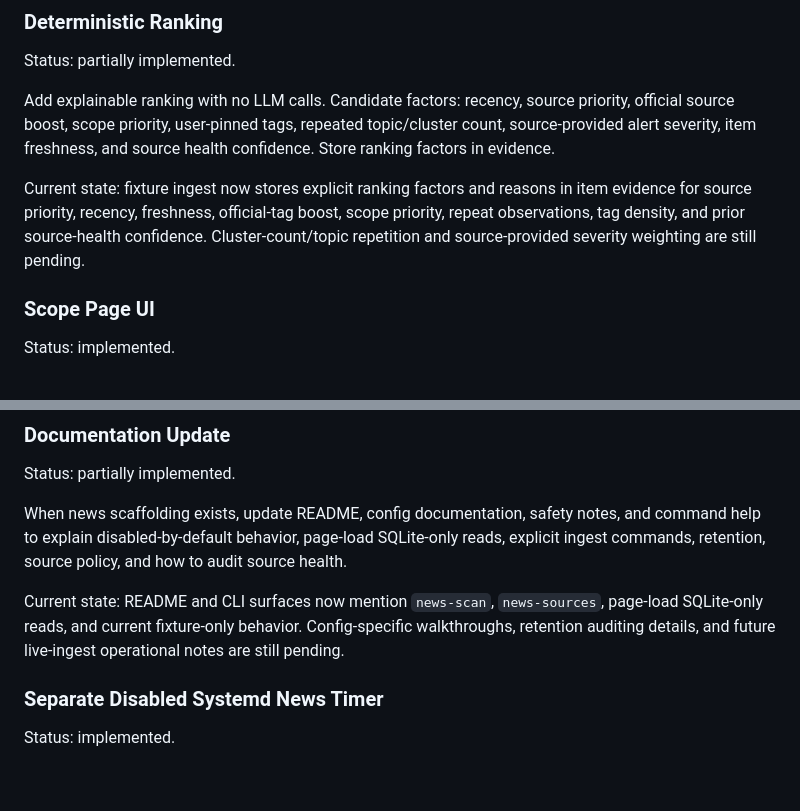
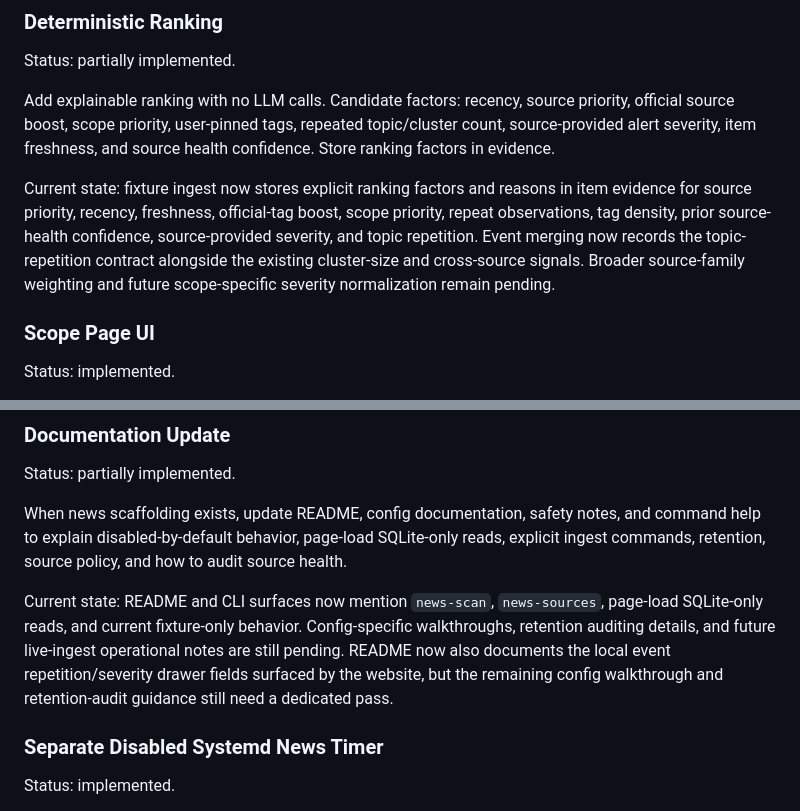
Before and after one commit to joeszilagyi/Console-1701, a Markdown page: BACKLOG.md, 2 parts joined by grey strips. GitHub-like rendering; blank space fills up the shorter version.

```diff
--- a/BACKLOG.md
+++ b/BACKLOG.md
@@ -131,8 +131,10 @@ severity, item freshness, and source health confidence. Store ranking factors in
 
 Current state: fixture ingest now stores explicit ranking factors and reasons in item evidence for
 source priority, recency, freshness, official-tag boost, scope priority, repeat observations, tag
-density, and prior source-health confidence. Cluster-count/topic repetition and source-provided
-severity weighting are still pending.
+density, prior source-health confidence, source-provided severity, and topic repetition. Event
+merging now records the topic-repetition contract alongside the existing cluster-size and
+cross-source signals. Broader source-family weighting and future scope-specific severity
+normalization remain pending.
 
 ### Scope Page UI
 
@@ -198,7 +200,9 @@ retention, source policy, and how to audit source health.
 
 Current state: README and CLI surfaces now mention `news-scan`, `news-sources`, page-load SQLite-only
 reads, and current fixture-only behavior. Config-specific walkthroughs, retention auditing details,
-and future live-ingest operational notes are still pending.
+and future live-ingest operational notes are still pending. README now also documents the local
+event repetition/severity drawer fields surfaced by the website, but the remaining config walkthrough
+and retention-audit guidance still need a dedicated pass.
 
 ### Separate Disabled Systemd News Timer
 
```
Also changed, not shown: README.md (+5 -2 lines).
